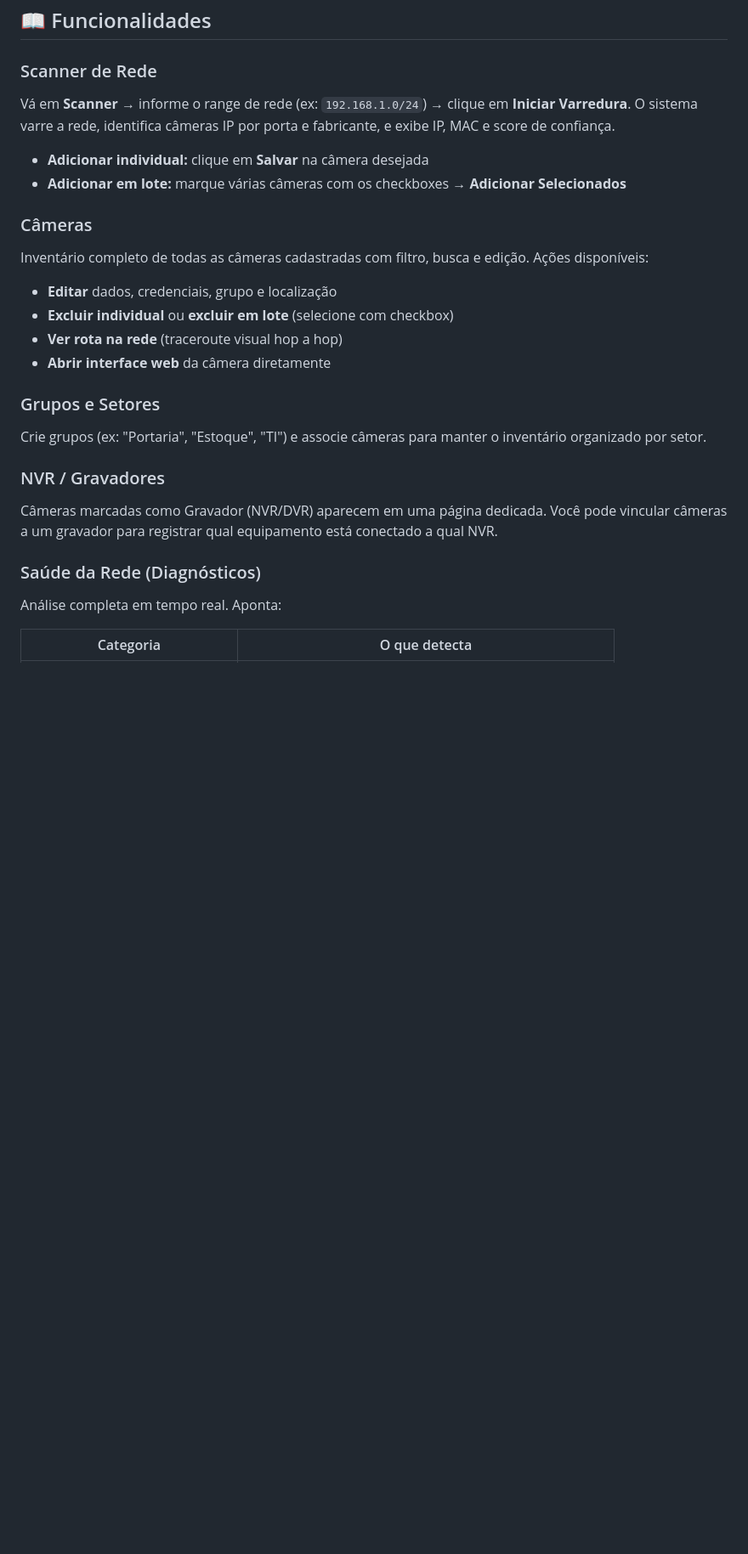
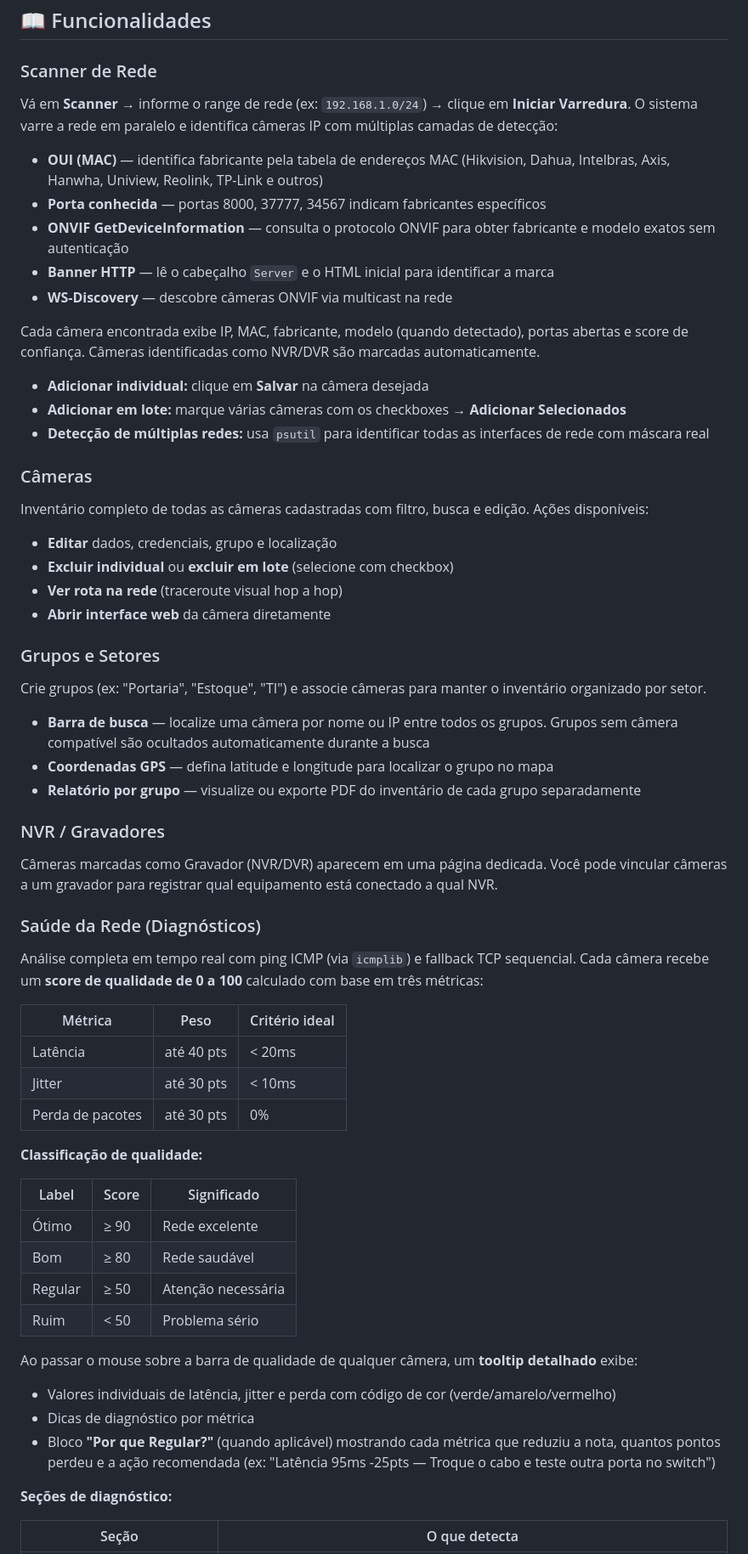
Before and after one commit to Maia1111/nexus_scan_cam, a Markdown page: README.md, the part around one of its changes. Shown at 85% size. Drawn GitHub-style; blank space fills up the shorter version.

```diff
--- a/README.md
+++ b/README.md
@@ -60,12 +60,23 @@ Ao abrir o sistema pela primeira vez você verá a tela de **Setup**. Crie o usu
 ## 📖 Funcionalidades
 
 ### Scanner de Rede
-Vá em **Scanner** → informe o range de rede (ex: `192.168.1.0/24`) → clique em **Iniciar Varredura**. O sistema varre a rede, identifica câmeras IP por porta e fabricante, e exibe IP, MAC e score de confiança.
+
+Vá em **Scanner** → informe o range de rede (ex: `192.168.1.0/24`) → clique em **Iniciar Varredura**. O sistema varre a rede em paralelo e identifica câmeras IP com múltiplas camadas de detecção:
+
+- **OUI (MAC)** — identifica fabricante pela tabela de endereços MAC (Hikvision, Dahua, Intelbras, Axis, Hanwha, Uniview, Reolink, TP-Link e outros)
+- **Porta conhecida** — portas 8000, 37777, 34567 indicam fabricantes específicos
+- **ONVIF GetDeviceInformation** — consulta o protocolo ONVIF para obter fabricante e modelo exatos sem autenticação
+- **Banner HTTP** — lê o cabeçalho `Server` e o HTML inicial para identificar a marca
+- **WS-Discovery** — descobre câmeras ONVIF via multicast na rede
+
+Cada câmera encontrada exibe IP, MAC, fabricante, modelo (quando detectado), portas abertas e score de confiança. Câmeras identificadas como NVR/DVR são marcadas automaticamente.
 
 - **Adicionar individual:** clique em **Salvar** na câmera desejada
 - **Adicionar em lote:** marque várias câmeras com os checkboxes → **Adicionar Selecionados**
+- **Detecção de múltiplas redes:** usa `psutil` para identificar todas as interfaces de rede com máscara real
 
 ### Câmeras
+
 Inventário completo de todas as câmeras cadastradas com filtro, busca e edição. Ações disponíveis:
 
 - **Editar** dados, credenciais, grupo e localização
@@ -74,13 +85,42 @@ Inventário completo de todas as câmeras cadastradas com filtro, busca e ediç
 - **Abrir interface web** da câmera diretamente
 
 ### Grupos e Setores
+
 Crie grupos (ex: "Portaria", "Estoque", "TI") e associe câmeras para manter o inventário organizado por setor.
 
+- **Barra de busca** — localize uma câmera por nome ou IP entre todos os grupos. Grupos sem câmera compatível são ocultados automaticamente durante a busca
+- **Coordenadas GPS** — defina latitude e longitude para localizar o grupo no mapa
+- **Relatório por grupo** — visualize ou exporte PDF do inventário de cada grupo separadamente
+
 ### NVR / Gravadores
+
 Câmeras marcadas como Gravador (NVR/DVR) aparecem em uma página dedicada. Você pode vincular câmeras a um gravador para registrar qual equipamento está conectado a qual NVR.
 
 ### Saúde da Rede (Diagnósticos)
-Análise completa em tempo real. Aponta:
 
-| Categoria | O que detecta |
+Análise completa em tempo real com ping ICMP (via `icmplib`) e fallback TCP sequencial. Cada câmera recebe um **score de qualidade de 0 a 100** calculado com base em três métricas:
+
+| Métrica | Peso | Critério ideal |
+|---|---|---|
+| Latência | até 40 pts | < 20ms |
+| Jitter | até 30 pts | < 10ms |
+| Perda de pacotes | até 30 pts | 0% |
+
+**Classificação de qualidade:**
+
+| Label | Score | Significado |
+|---|---|---|
+| Ótimo | ≥ 90 | Rede excelente |
+| Bom | ≥ 80 | Rede saudável |
+| Regular | ≥ 50 | Atenção necessária |
+| Ruim | < 50 | Problema sério |
+
+Ao passar o mouse sobre a barra de qualidade de qualquer câmera, um **tooltip detalhado** exibe:
+- Valores individuais de latência, jitter e perda com código de cor (verde/amarelo/vermelho)
+- Dicas de diagnóstico por métrica
+- Bloco **"Por que Regular?"** (quando aplicável) mostrando cada métrica que reduziu a nota, quantos pontos perdeu e a ação recomendada (ex: "Latência 95ms -25pts — Troque o cabo e teste outra porta no switch")
+
+**Seções de diagnóstico:**
+
+| Seção | O que detecta |
 |---|---|
```
Also changed, not shown: other parts of README.md (+39 -15 lines).
